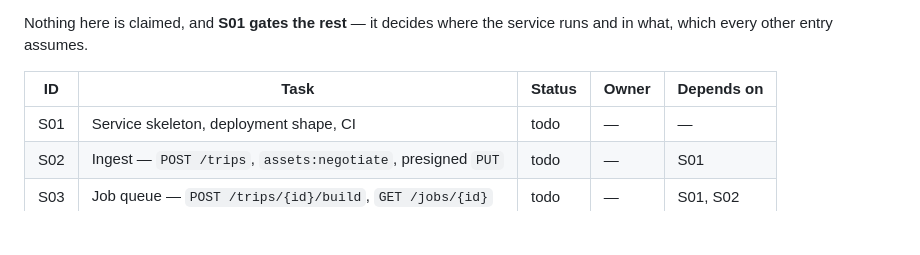
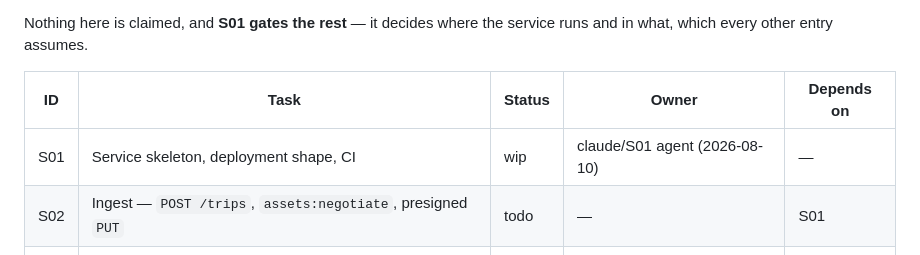
Before and after one commit to victor-huang/travel-story-book, a Markdown page: dev_plan/ios_implementation_tracker.md, the part around the change. Drawn GitHub-style; blank space fills up the shorter version.

Commit message:
plan: claim S01 before writing a line of it
The claim is committed on its own because an uncommitted one is invisible
outside its own tree -- which is how two agents took I15 simultaneously
yesterday, one holding a row with no code and one holding code with no row.

Co-Authored-By: Claude Fable 5 <noreply@anthropic.com>

```diff
--- a/dev_plan/ios_implementation_tracker.md
+++ b/dev_plan/ios_implementation_tracker.md
@@ -375,7 +375,7 @@ what, which every other entry assumes.
 
 | ID | Task | Status | Owner | Depends on |
 | --- | --- | --- | --- | --- |
-| S01 | Service skeleton, deployment shape, CI | todo | — | — |
+| S01 | Service skeleton, deployment shape, CI | wip | claude/S01 agent (2026-08-10) | — |
 | S02 | Ingest — `POST /trips`, `assets:negotiate`, presigned `PUT` | todo | — | S01 |
 | S03 | Job queue — `POST /trips/{id}/build`, `GET /jobs/{id}` | todo | — | S01, S02 |
 | S04 | Storage layout and the retention sweeper | todo | — | S02 |
```
